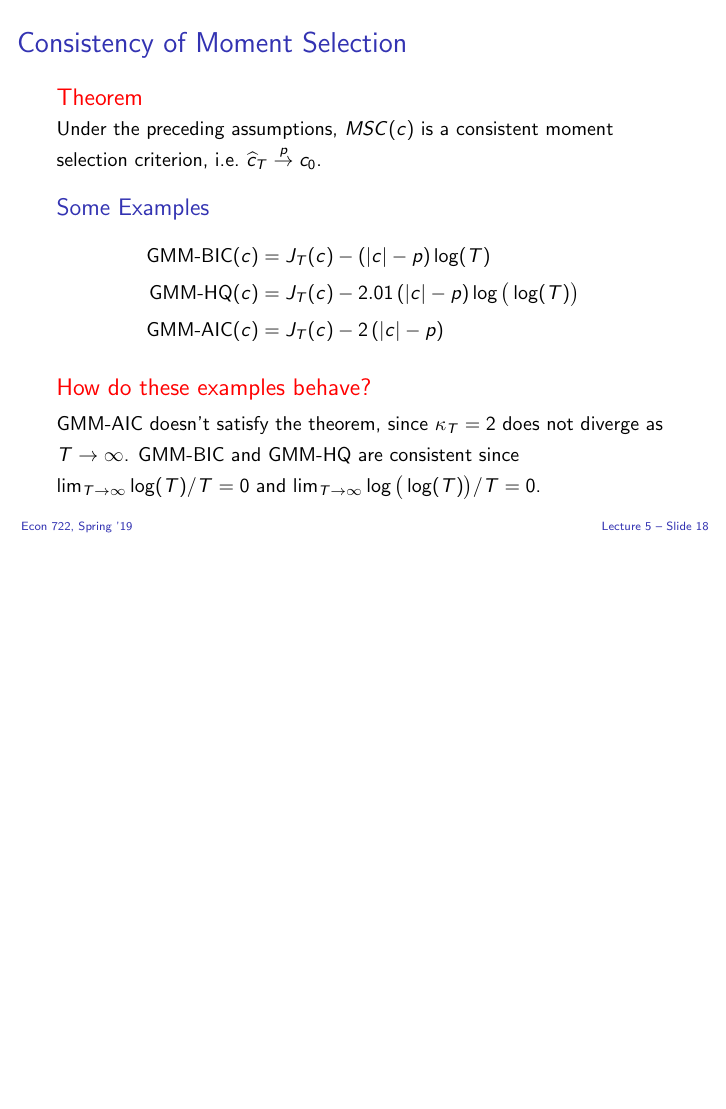
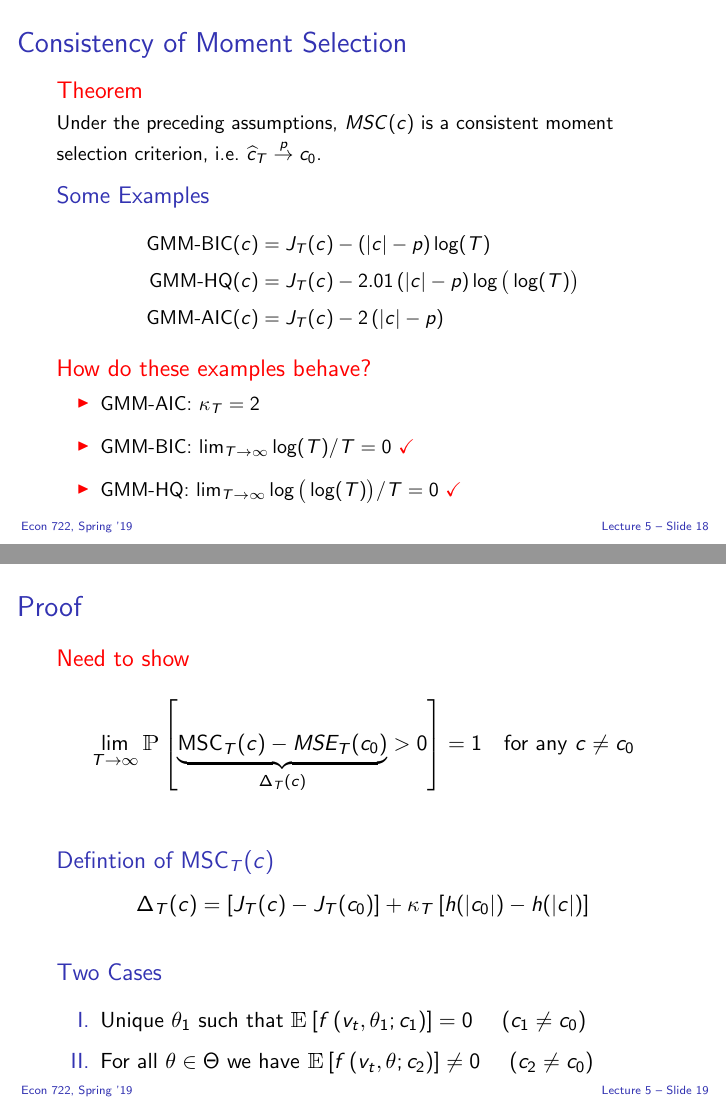
Before and after one commit to fditraglia/econ722, LaTeX slides (slides/econ722slides.tex, which reads slides/andrews.tex): page 120 of 242 before the commit and pages 120 and 121 of 245 after it, the two joined at a grey line, the shorter picture padded with empty space. The pictures show the PDF file slides/econ722slides.pdf that the author committed with the source.

Commit message:
add proofs from Andrews 1999

```diff
--- a/slides/andrews.tex
+++ b/slides/andrews.tex
@@ -324,9 +324,35 @@ Let $\widehat{\theta}_T(c)$ be the efficient two-step GMM estimator based on the
 \end{block}
 
 \begin{alertblock}{How do these examples behave?}
-  GMM-AIC doesn't satisfy the theorem, since $\kappa_T = 2$ does not diverge as $T\rightarrow \infty$.
-  GMM-BIC and GMM-HQ are consistent since $\lim_{T\rightarrow \infty} \log(T)/T =0$ and $\lim_{T\rightarrow \infty} \log\big(\log(T)\big)/T = 0$.
+  \vspace{-1em}
+  \begin{itemize}
+    \item GMM-AIC: $\kappa_T = 2$
+    \item GMM-BIC: $\lim_{T\rightarrow \infty} \log(T)/T =0$ \alert{\checkmark}
+    \item GMM-HQ: $\lim_{T\rightarrow \infty} \log\big(\log(T)\big)/T = 0$ \alert{\checkmark}
+  \end{itemize}
 \end{alertblock}
 
 \end{frame}
 %%%%%%%%%%%%%%%%%%%%%%%%%%%%%%%%%%%%%%%%%
+\begin{frame}
+  \frametitle{Proof}
+  \begin{alertblock}{Need to show}
+  \vspace{-1.5em}
+  \[
+    \lim_{T\rightarrow \infty} \mathbbm{P}\left[ \underbrace{\text{MSC}_T(c) - MSE_T(c_0)}_{\Delta_T(c)} >0 \right] = 1 \quad \text{for any } c \neq c_0
+  \]
+\end{alertblock}
+
+\begin{block}{Defintion of $\text{MSC}_T(c)$}
+  \vspace{-1.5em}
+\[\Delta_T(c) = \left[ J_T(c) - J_T(c_0)  \right] + \kappa_T \left[h(|c_0|) - h(|c|)  \right]\]
+\end{block}
+
+\begin{block}{Two Cases}
+  \begin{enumerate}
+    \item[I.] Unique $\theta_1$ such that $\mathbbm{E}\left[ f\left( v_t,\theta_1;c_1 \right) \right] = 0\quad$ $(c_1 \neq c_0)$
+  \item[II.] For all $\theta \in \Theta$ we have $\mathbbm{E}\left[ f\left( v_t, \theta;c_2 \right) \right]\neq 0\quad$ $(c_2 \neq c_0)$
+  \end{enumerate}
+\end{block}
+
+\end{frame}
@@ -332,0 +368 @@ Let $\widehat{\theta}_T(c)$ be the efficient two-step GMM estimator based on the
+    \alert{J_T(c_1) - J_T(c_0) \rightarrow^{\text{d}} \chi^2_{|c_1|-p} - \chi^2_{|c_0| - p} = O_p(1)}
@@ -332,0 +373,22 @@ Let $\widehat{\theta}_T(c)$ be the efficient two-step GMM estimator based on the
+\item Therefore: $\alert{\Delta_T(c_1) = O_p(1) + \kappa_T\left[ h(|c_0| - h(|c_1|) \right] \rightarrow \infty}$ \checkmark
+\end{enumerate}
+\end{frame}
+%%%%%%%%%%%%%%%%%%%%%%%%%%%%%%%%%%%%%%%%%
+\begin{frame}
+  \frametitle{Case II: $c_2 \neq c_0$ is mis-specified}
+  \small
+  \begin{enumerate}
+    \item Regularity Condition (i) for J-stat.\ applies to $c_0$; (ii) applies to $c_2$
+      \[
+        \alert{\frac{1}{T} \left[J_T(c_2) - J_T(c_0)\right] = [a(c_2) + o_p(1)] + \left[\frac{1}{T} \chi^2_{|c_0|-p}\right] = a(c_2) + o_p(1)}
+      \]
+    \item Bonus Term Condition (ii): $h$ is strictly increasing. Since $|c_0|$ and $|c_2|$ are finite $\implies \alert{\left[h(|c_0|)-h(|c_1|)\right] \text{ is finite}}$
+    \item Bonus Term Condition (i): $\kappa_T = o(T)$. Combined with prev.\ step:
+      \[
+        \alert{\frac{1}{T}\left[ \kappa_T\left\{ h(|c_0|) - h(|c_2|) \right\} \right] = \frac{1}{T}\left[ o(T) \times \text{Constant} \right] = o(1)}
+      \]
+    \item (1 and 3) $ \implies \alert{\frac{1}{T} \Delta_T(c_2) = a(c_2) + o_p(1) + o(1) \rightarrow^p a(c_2) > 0}$
+    \item Therefore $\Delta_T(c_2) \rightarrow \infty$ wpa 1 as $T\rightarrow \infty$.
+  \end{enumerate}
+\end{frame}
+%%%%%%%%%%%%%%%%%%%%%%%%%%%%%%%%%%%%%%%%%
```
Also changed, not shown: slides/econ722slides.pdf, slides/andrews.tex (15 more changed lines).
